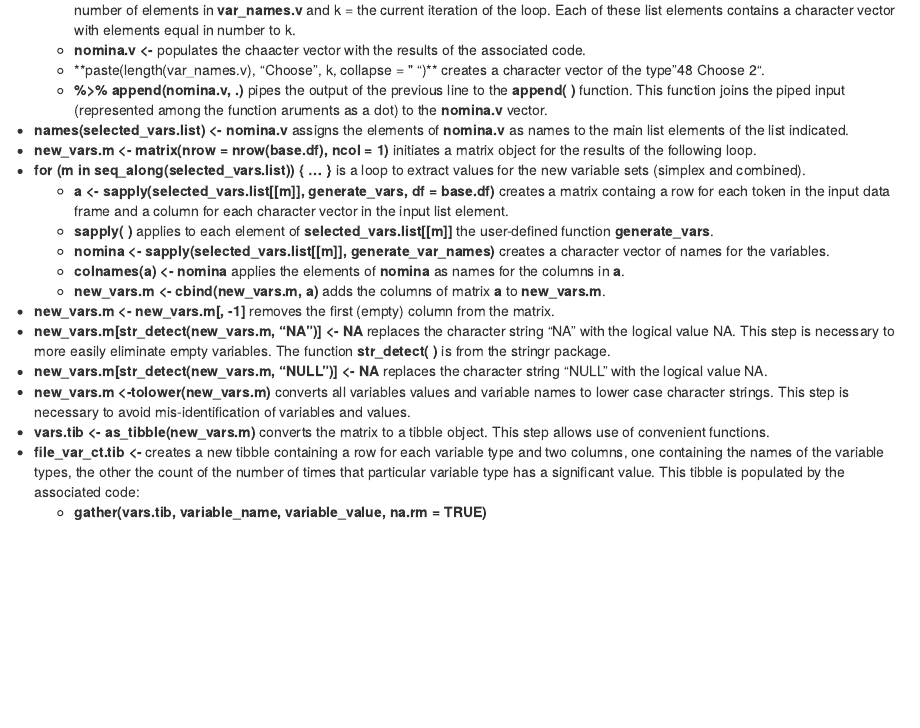
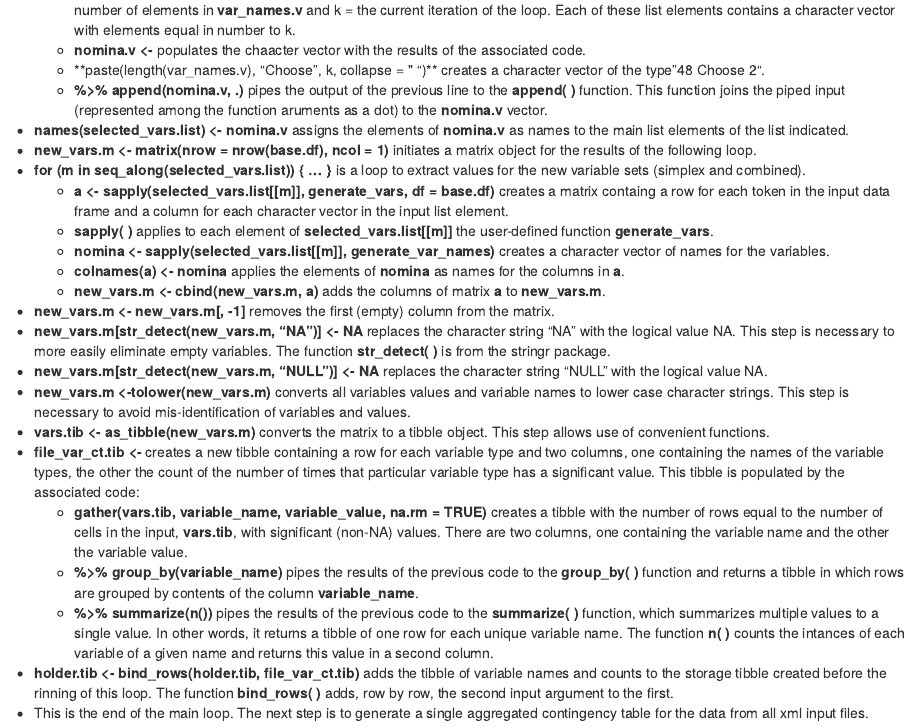
Before and after one commit to rgorman/test-1, an R Markdown document (reports/select_most_freq_vars.Rmd): the page in a window 1100 px wide, from 4620 px down. The pictures show the output file reports/select_most_freq_vars.nb.html that the author committed with the source, opened offline.

Commit message:
Notebook on generating frequency tibble.

```diff
--- a/reports/select_most_freq_vars.Rmd
+++ b/reports/select_most_freq_vars.Rmd
@@ -244,4 +244,8 @@ for(i in seq_along(files.v)) {
   + **new_vars.m <-tolower(new_vars.m)** converts all variables values and variable names to lower case character strings. This step is necessary to avoid mis-identification of variables and values.
   + **vars.tib <- as_tibble(new_vars.m)** converts the matrix to a tibble object. This step allows use of convenient functions.
   + **file_var_ct.tib <-** creates a new tibble containing a row for each variable type and two columns, one containing the names of the variable types, the other the count of the number of times that particular variable type has a significant value. This tibble is populated by the associated code:
-    + **gather(vars.tib, variable_name, variable_value, na.rm = TRUE)**
+    + **gather(vars.tib, variable_name, variable_value, na.rm = TRUE)** creates a tibble with the number of rows equal to the number of cells in the input, **vars.tib**, with significant (non-NA) values. There are two columns, one containing the variable name and the other the variable value.
+    + **%>% group_by(variable_name)** pipes the results of the previous code to the **group_by( )** function and returns a tibble in which rows are grouped by contents of the column **variable_name**.
+    + **%>% summarize(n())** pipes the results of the previous code to the **summarize( )** function, which summarizes multiple values to a single value. In other words, it returns a tibble of one row for each unique variable name. The function **n( )** counts the intances of each variable of a given name and returns this value in a second column.
+  + **holder.tib <- bind_rows(holder.tib, file_var_ct.tib)** adds the tibble of variable names and counts to the storage tibble created before the rinning of this loop. The function **bind_rows( )** adds, row by row, the second input argument to the first.
+* This is the end of the main loop.  The next step is to generate a single aggregated contingency table for the data from all xml input files.
```
Also changed, not shown: reports/select_most_freq_vars.nb.html.
